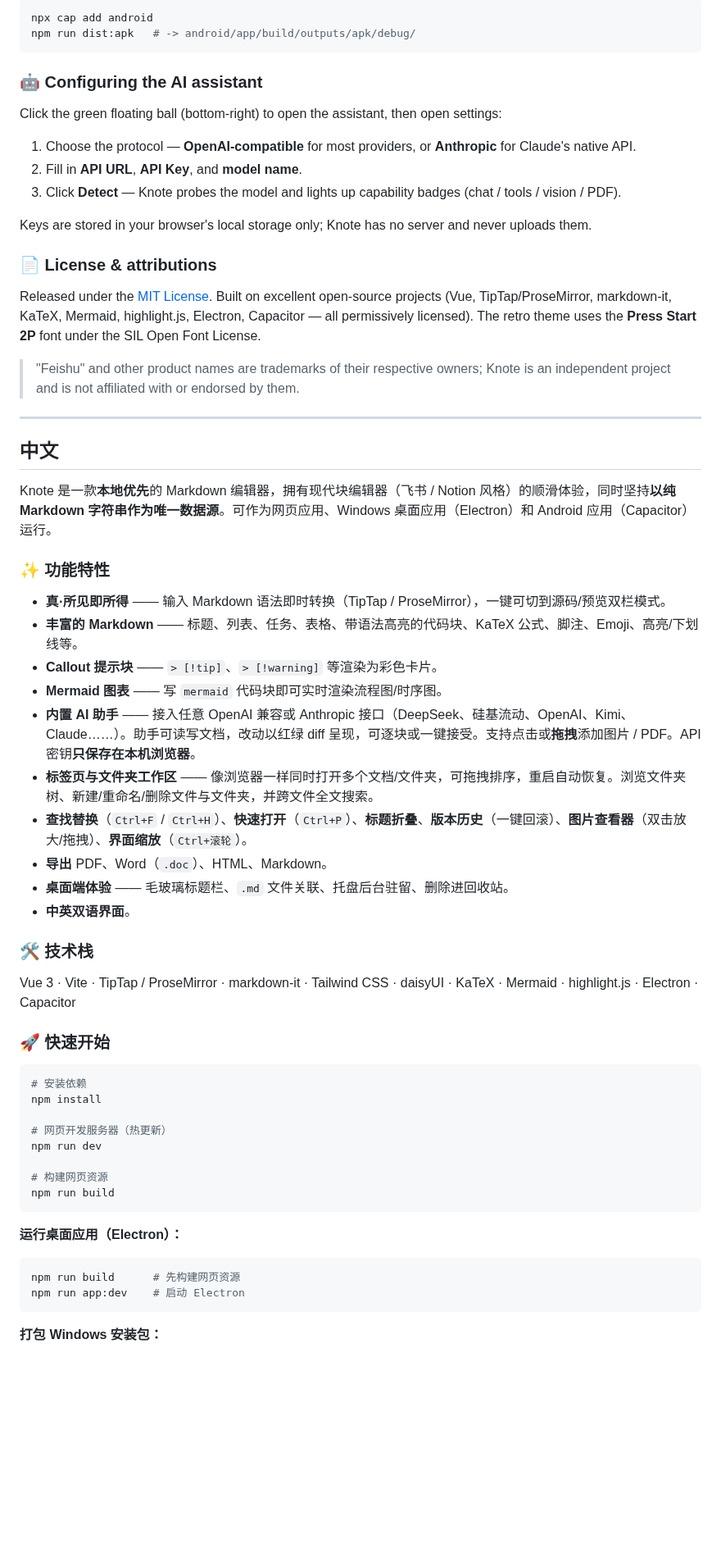
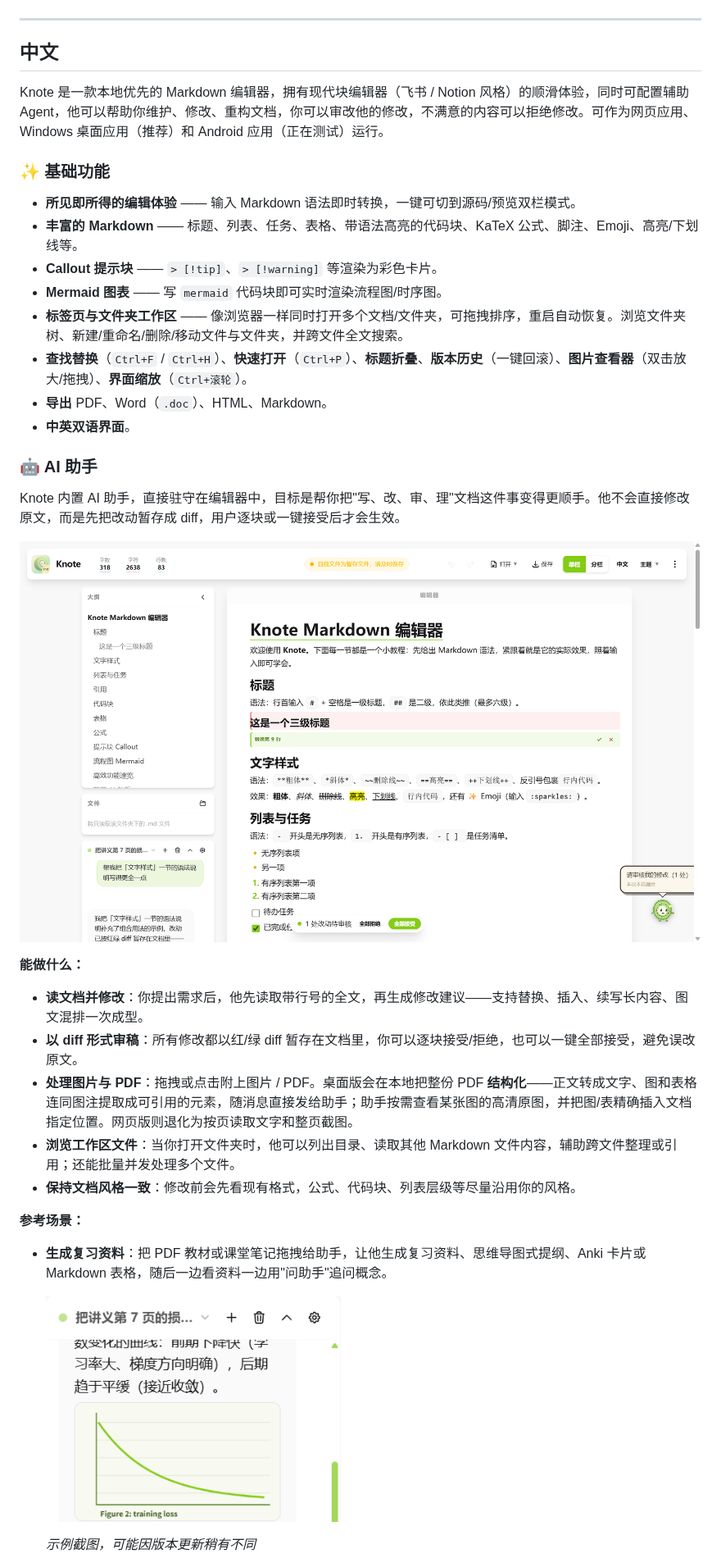
Before and after one commit to 1661169091kiwi/Knote, a Markdown page: README.md, the part around one of its changes. Shown at 82% size. GitHub-like rendering; pictures changed too: docs/screenshots/agent-chat.png (added), docs/screenshots/agent-diff.png (added); blank space fills up the shorter version.

````diff
--- a/README.md
+++ b/README.md
@@ -66,66 +16,40 @@ npm run dist:win   # -> release/Knote Setup <version>.exe
-```bash
-npx cap add android
-npm run dist:apk   # -> android/app/build/outputs/apk/debug/
-```
-
-### 🤖 Configuring the AI assistant
-
-Click the green floating ball (bottom-right) to open the assistant, then open settings:
-
-1. Choose the protocol — **OpenAI-compatible** for most providers, or **Anthropic** for Claude's native API.
-2. Fill in **API URL**, **API Key**, and **model name**.
-3. Click **Detect** — Knote probes the model and lights up capability badges (chat / tools / vision / PDF).
-
-Keys are stored in your browser's local storage only; Knote has no server and never uploads them.
-
-### 📄 License & attributions
-
-Released under the [MIT License](LICENSE). Built on excellent open-source projects (Vue, TipTap/ProseMirror, markdown-it, KaTeX, Mermaid, highlight.js, Electron, Capacitor — all permissively licensed). The retro theme uses the **Press Start 2P** font under the SIL Open Font License.
-
-> "Feishu" and other product names are trademarks of their respective owners; Knote is an independent project and is not affiliated with or endorsed by them.
 
 ---
 
 ## 中文
 
-Knote 是一款**本地优先**的 Markdown 编辑器，拥有现代块编辑器（飞书 / Notion 风格）的顺滑体验，同时坚持**以纯 Markdown 字符串作为唯一数据源**。可作为网页应用、Windows 桌面应用（Electron）和 Android 应用（Capacitor）运行。
+Knote 是一款本地优先的 Markdown 编辑器，拥有现代块编辑器（飞书 / Notion 风格）的顺滑体验，同时可配置辅助 Agent，他可以帮助你维护、修改、重构文档，你可以审改他的修改，不满意的内容可以拒绝修改。可作为网页应用、Windows 桌面应用（推荐）和 Android 应用（正在测试）运行。
 
-### ✨ 功能特性
+### ✨ 基础功能
 
-- **真·所见即所得** —— 输入 Markdown 语法即时转换（TipTap / ProseMirror），一键可切到源码/预览双栏模式。
+- **所见即所得的编辑体验** —— 输入 Markdown 语法即时转换，一键可切到源码/预览双栏模式。
 - **丰富的 Markdown** —— 标题、列表、任务、表格、带语法高亮的代码块、KaTeX 公式、脚注、Emoji、高亮/下划线等。
 - **Callout 提示块** —— `> [!tip]`、`> [!warning]` 等渲染为彩色卡片。
 - **Mermaid 图表** —— 写 `mermaid` 代码块即可实时渲染流程图/时序图。
-- **内置 AI 助手** —— 接入任意 OpenAI 兼容或 Anthropic 接口（DeepSeek、硅基流动、OpenAI、Kimi、Claude……）。助手可读写文档，改动以红绿 diff 呈现，可逐块或一键接受。支持点击或**拖拽**添加图片 / PDF。API 密钥**只保存在本机浏览器**。
-- **标签页与文件夹工作区** —— 像浏览器一样同时打开多个文档/文件夹，可拖拽排序，重启自动恢复。浏览文件夹树、新建/重命名/删除文件与文件夹，并跨文件全文搜索。
+- **标签页与文件夹工作区** —— 像浏览器一样同时打开多个文档/文件夹，可拖拽排序，重启自动恢复。浏览文件夹树、新建/重命名/删除/移动文件与文件夹，并跨文件全文搜索。
 - **查找替换**（`Ctrl+F` / `Ctrl+H`）、**快速打开**（`Ctrl+P`）、**标题折叠**、**版本历史**（一键回滚）、**图片查看器**（双击放大/拖拽）、**界面缩放**（`Ctrl+滚轮`）。
 - **导出** PDF、Word（`.doc`）、HTML、Markdown。
-- **桌面端体验** —— 毛玻璃标题栏、`.md` 文件关联、托盘后台驻留、删除进回收站。
 - **中英双语界面**。
 
-### 🛠 技术栈
+### 🤖 AI 助手
 
-Vue 3 · Vite · TipTap / ProseMirror · markdown-it · Tailwind CSS · daisyUI · KaTeX · Mermaid · highlight.js · Electron · Capacitor
+Knote 内置 AI 助手，直接驻守在编辑器中，目标是帮你把"写、改、审、理"文档这件事变得更顺手。他不会直接修改原文，而是先把改动暂存成 diff，用户逐块或一键接受后才会生效。
 
-### 🚀 快速开始
+![AI 助手的修改以红绿 diff 呈现，逐块审核](docs/screenshots/agent-diff.png)
 
-```bash
-# 安装依赖
-npm install
+**能做什么：**
 
-# 网页开发服务器（热更新）
-npm run dev
+- **读文档并修改**：你提出需求后，他先读取带行号的全文，再生成修改建议——支持替换、插入、续写长内容、图文混排一次成型。
+- **以 diff 形式审稿**：所有修改都以红/绿 diff 暂存在文档里，你可以逐块接受/拒绝，也可以一键全部接受，避免误改原文。
+- **处理图片与 PDF**：拖拽或点击附上图片 / PDF。桌面版会在本地把整份 PDF **结构化**——正文转成文字、图和表格连同图注提取成可引用的元素，随消息直接发给助手；助手按需查看某张图的高清原图，并把图/表精确插入文档指定位置。网页版则退化为按页读取文字和整页截图。
+- **浏览工作区文件**：当你打开文件夹时，他可以列出目录、读取其他 Markdown 文件内容，辅助跨文件整理或引用；还能批量并发处理多个文件。
+- **保持文档风格一致**：修改前会先看现有格式，公式、代码块、列表层级等尽量沿用你的风格。
 
-# 构建网页资源
-npm run build
-```
+**参考场景：**
 
-**运行桌面应用（Electron）：**
+- **生成复习资料**：把 PDF 教材或课堂笔记拖拽给助手，让他生成复习资料、思维导图式提纲、Anki 卡片或 Markdown 表格，随后一边看资料一边用"问助手"追问概念。
 
-```bash
-npm run build      # 先构建网页资源
-npm run app:dev    # 启动 Electron
-```
+  <img src="docs/screenshots/agent-chat.png" width="360" alt="向助手追问讲义里的图表" />
 
-**打包 Windows 安装包：**
+  *示例截图，可能因版本更新稍有不同*
 
````
Also changed, not shown: other parts of README.md (+104 -66 lines), docs/screenshots/editor.png (added), 4 other files.
